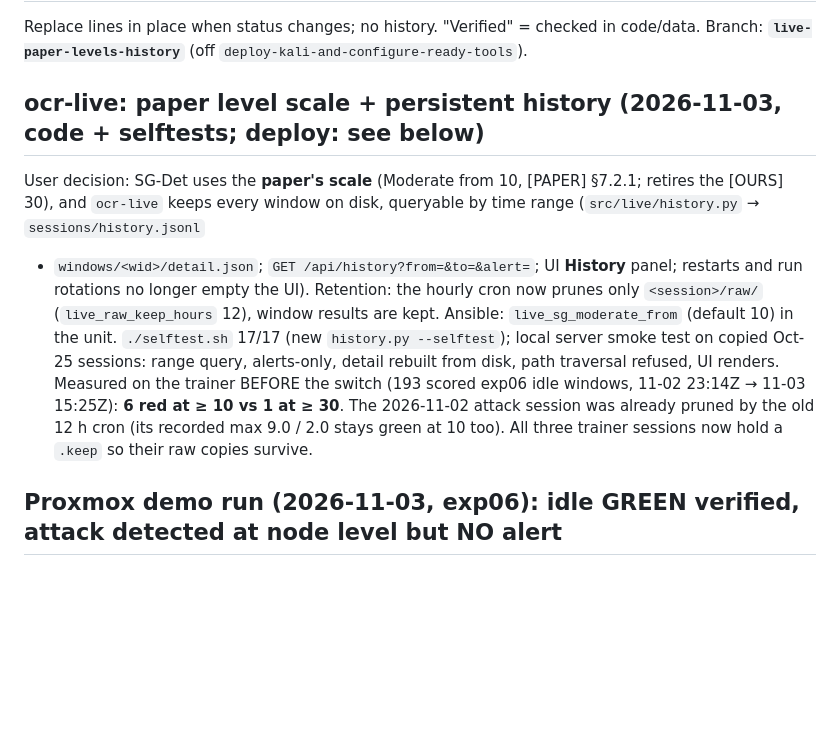
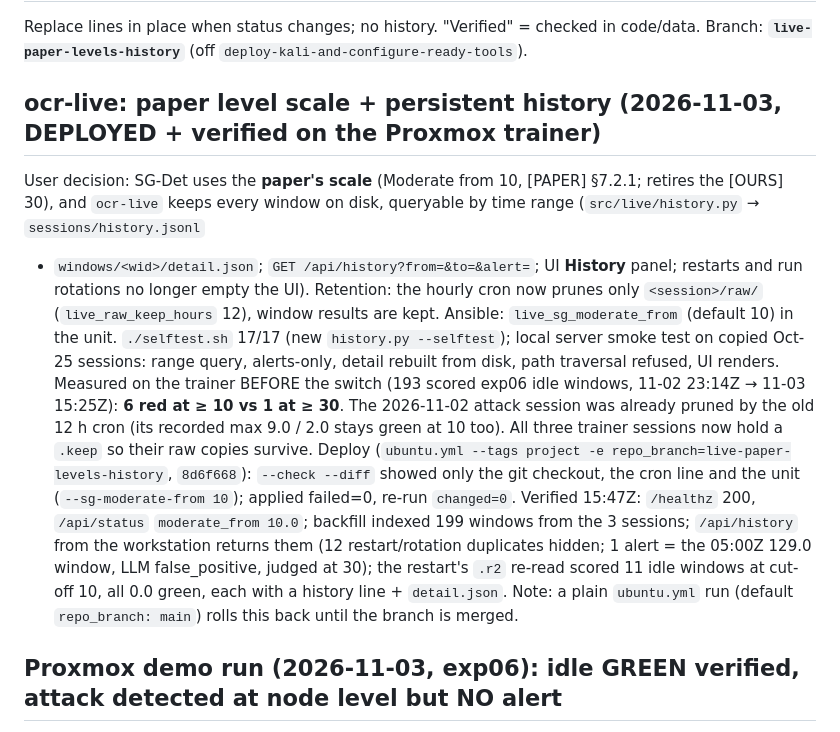
Before and after one commit to UITProjects/NT2102, a Markdown page: docs/PROGRESS.md, the part around the change. Rendered like a GitHub page; blank space fills up the shorter version.

Commit message:
Record the ocr-live deploy of the paper scale and window history
Co-Authored-By: Claude Opus 5.5 <noreply@anthropic.com>
Claude-Session: https://claude.ai/code/session_01DxFwFW3MJehAbzbnj9Af1b

```diff
--- a/docs/PROGRESS.md
+++ b/docs/PROGRESS.md
@@ -3,7 +3,7 @@
 Replace lines in place when status changes; no history. "Verified" = checked in code/data.
 Branch: **`live-paper-levels-history`** (off `deploy-kali-and-configure-ready-tools`).
 
-## ocr-live: paper level scale + persistent history (2026-11-03, code + selftests; deploy: see below)
+## ocr-live: paper level scale + persistent history (2026-11-03, DEPLOYED + verified on the Proxmox trainer)
 
 User decision: SG-Det uses the **paper's scale** (Moderate from 10, [PAPER] §7.2.1; retires the [OURS] 30), and
 `ocr-live` keeps every window on disk, queryable by time range (`src/live/history.py` → `sessions/history.jsonl`
@@ -15,6 +15,13 @@ query, alerts-only, detail rebuilt from disk, path traversal refused, UI renders
 the switch (193 scored exp06 idle windows, 11-02 23:14Z → 11-03 15:25Z): **6 red at ≥ 10 vs 1 at ≥ 30**. The
 2026-11-02 attack session was already pruned by the old 12 h cron (its recorded max 9.0 / 2.0 stays green at 10
 too). All three trainer sessions now hold a `.keep` so their raw copies survive.
+Deploy (`ubuntu.yml --tags project -e repo_branch=live-paper-levels-history`, `8d6f668`): `--check --diff` showed
+only the git checkout, the cron line and the unit (`--sg-moderate-from 10`); applied failed=0, re-run `changed=0`.
+Verified 15:47Z: `/healthz` 200, `/api/status` `moderate_from 10.0`; backfill indexed 199 windows from the 3 sessions;
+`/api/history` from the workstation returns them (12 restart/rotation duplicates hidden; 1 alert = the 05:00Z 129.0
+window, LLM false_positive, judged at 30); the restart's `.r2` re-read scored 11 idle windows at cut-off 10, all
+0.0 green, each with a history line + `detail.json`. Note: a plain `ubuntu.yml` run (default `repo_branch: main`)
+rolls this back until the branch is merged.
 
 ## Proxmox demo run (2026-11-03, exp06): idle GREEN verified, attack detected at node level but NO alert
 
```
